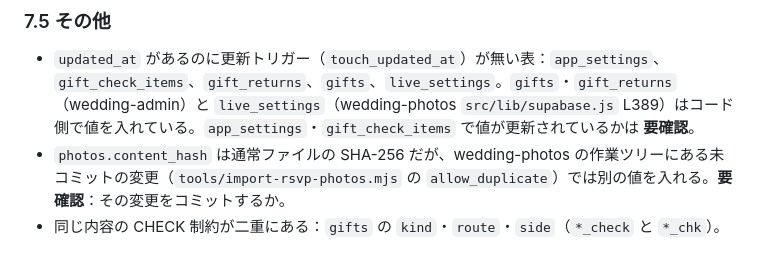
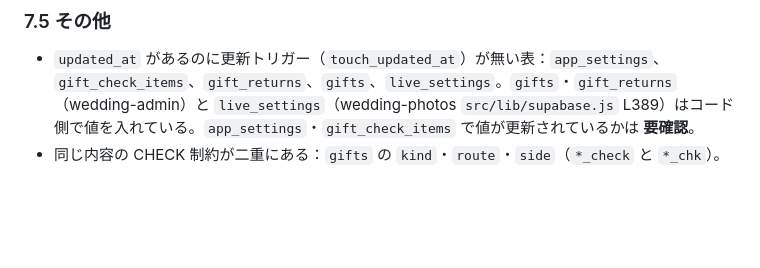
Before and after one commit to forestcat-mm/wedding-admin, a Markdown page: 00_spec/05_database.md, the part around the change. Drawn GitHub-style; blank space fills up the shorter version.

Commit message:
DB 仕様書：取りやめた allow_duplicate の要確認項目を削除（wedding-invitation の正本のコピー）
Co-Authored-By: Claude Opus 5.5 <noreply@anthropic.com>

```diff
--- a/00_spec/05_database.md
+++ b/00_spec/05_database.md
@@ -1390,5 +1390,4 @@ RLS：有効　／　行数（CSV の rows）：1
 ### 7.5 その他
 
 - `updated_at` があるのに更新トリガー（`touch_updated_at`）が無い表：`app_settings`、`gift_check_items`、`gift_returns`、`gifts`、`live_settings`。`gifts`・`gift_returns`（wedding-admin）と `live_settings`（wedding-photos `src/lib/supabase.js` L389）はコード側で値を入れている。`app_settings`・`gift_check_items` で値が更新されているかは **要確認**。
-- `photos.content_hash` は通常ファイルの SHA-256 だが、wedding-photos の作業ツリーにある未コミットの変更（`tools/import-rsvp-photos.mjs` の `allow_duplicate`）では別の値を入れる。**要確認**：その変更をコミットするか。
 - 同じ内容の CHECK 制約が二重にある：`gifts` の `kind`・`route`・`side`（`*_check` と `*_chk`）。
```
